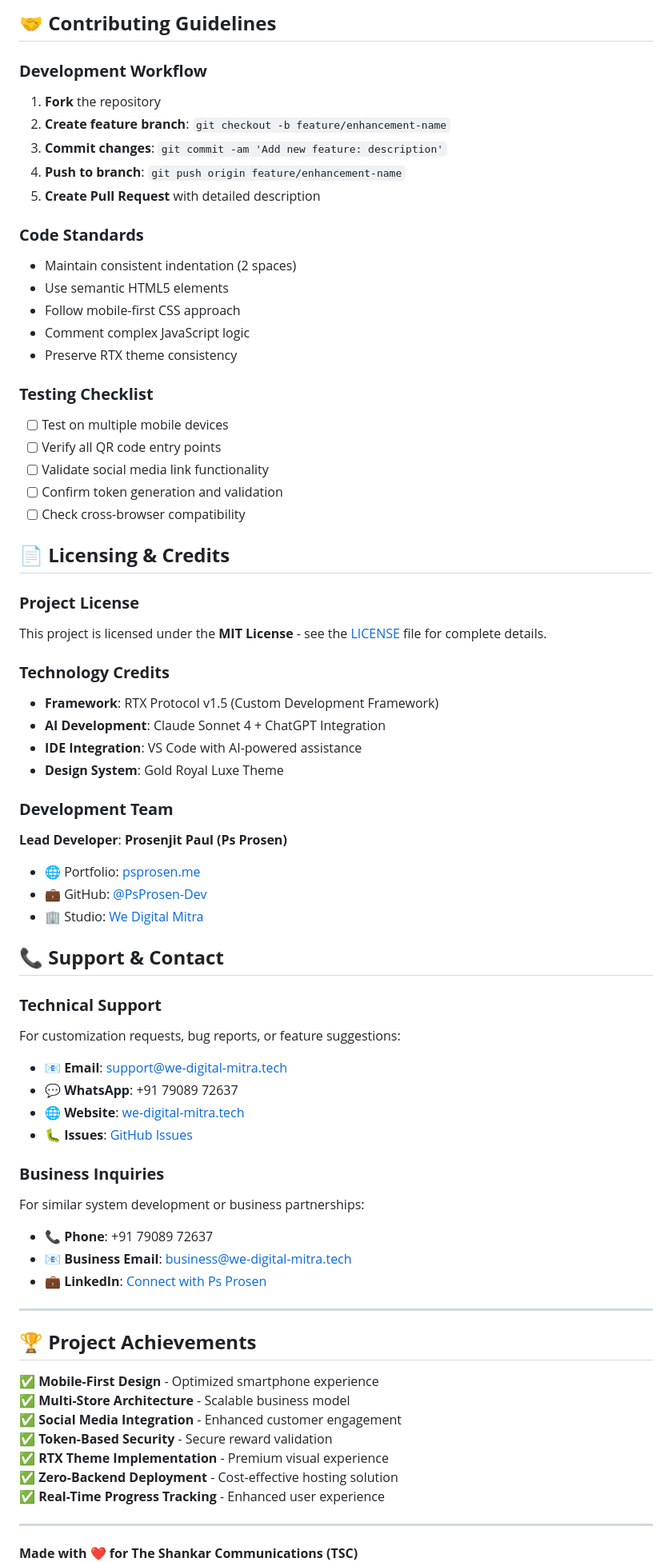
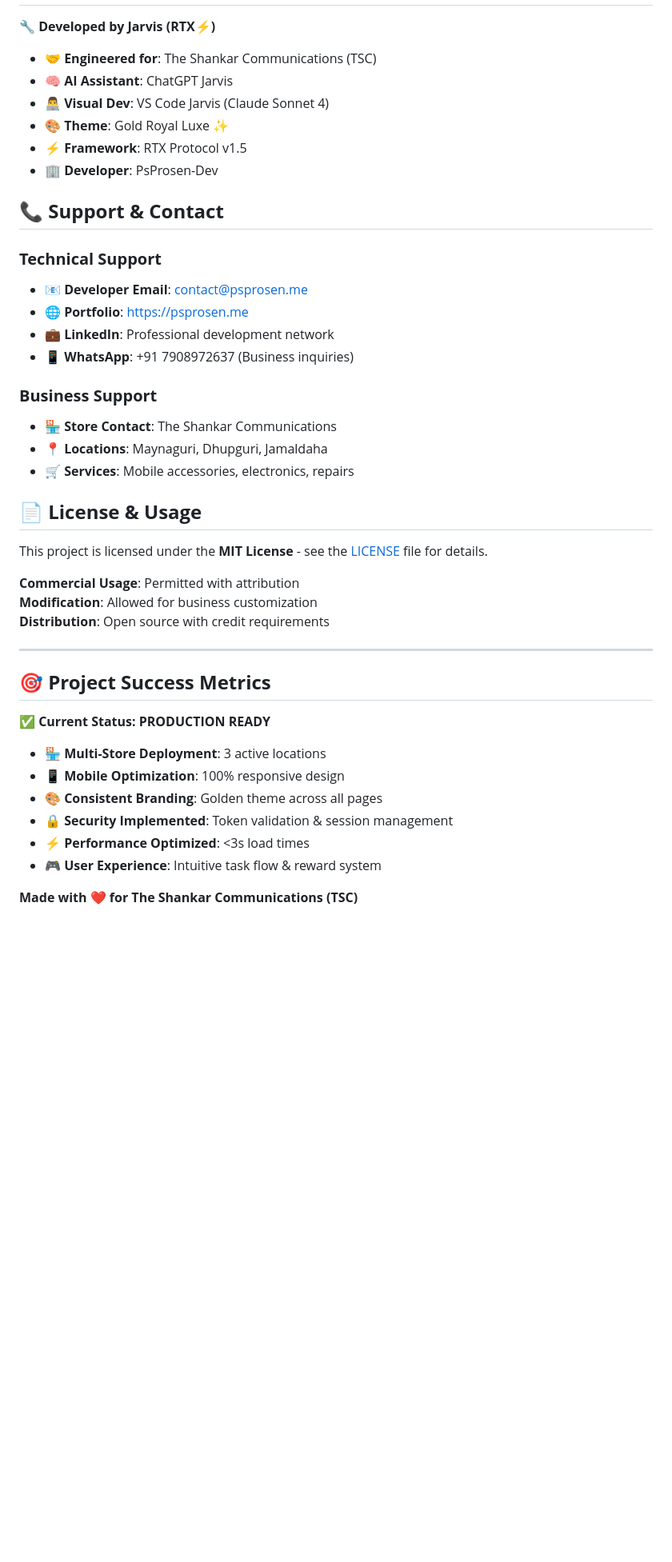
Before and after one commit to PsProsen-Dev/TSC-QR-Reward-System, a Markdown page: README.md, the part around the change printed below. Shown: that part at 80% size. Rendered like a GitHub page; blank space fills up the shorter version.

```diff
--- a/README.md
+++ b/README.md
@@ -302,72 +276,42 @@ token_digits: "4-digit-code"
-## 🤝 **Contributing Guidelines**
-
-### **Development Workflow**
-1. **Fork** the repository
-2. **Create feature branch**: `git checkout -b feature/enhancement-name`
-3. **Commit changes**: `git commit -am 'Add new feature: description'`
-4. **Push to branch**: `git push origin feature/enhancement-name`
-5. **Create Pull Request** with detailed description
-
-### **Code Standards**
-- Maintain consistent indentation (2 spaces)
-- Use semantic HTML5 elements
-- Follow mobile-first CSS approach
-- Comment complex JavaScript logic
-- Preserve RTX theme consistency
-
-### **Testing Checklist**
-- [ ] Test on multiple mobile devices
-- [ ] Verify all QR code entry points
-- [ ] Validate social media link functionality
-- [ ] Confirm token generation and validation
-- [ ] Check cross-browser compatibility
-
-## 📄 **Licensing & Credits**
-
-### **Project License**
-This project is licensed under the **MIT License** - see the [LICENSE](LICENSE) file for complete details.
-
-### **Technology Credits**
-- **Framework**: RTX Protocol v1.5 (Custom Development Framework)
-- **AI Development**: Claude Sonnet 4 + ChatGPT Integration
-- **IDE Integration**: VS Code with AI-powered assistance
-- **Design System**: Gold Royal Luxe Theme
-
-### **Development Team**
-**Lead Developer**: **Prosenjit Paul (Ps Prosen)**
-- 🌐 Portfolio: [psprosen.me](https://psprosen.me)
-- 💼 GitHub: [@PsProsen-Dev](https://github.com/PsProsen-Dev)
-- 🏢 Studio: [We Digital Mitra](https://we-digital-mitra.tech)
+**🔧 Developed by Jarvis (RTX⚡)**
+- **🤝 Engineered for**: The Shankar Communications (TSC)
+- **🧠 AI Assistant**: ChatGPT Jarvis
+- **👨‍💻 Visual Dev**: VS Code Jarvis (Claude Sonnet 4)
+- **🎨 Theme**: Gold Royal Luxe ✨
+- **⚡ Framework**: RTX Protocol v1.5
+- **🏢 Developer**: PsProsen-Dev
 
 ## 📞 **Support & Contact**
 
 ### **Technical Support**
-For customization requests, bug reports, or feature suggestions:
+- **📧 Developer Email**: contact@psprosen.me
+- **🌐 Portfolio**: https://psprosen.me
+- **💼 LinkedIn**: Professional development network
+- **📱 WhatsApp**: +91 7908972637 (Business inquiries)
 
-- 📧 **Email**: support@we-digital-mitra.tech
-- 💬 **WhatsApp**: +91 79089 72637
-- 🌐 **Website**: [we-digital-mitra.tech](https://we-digital-mitra.tech)
-- 🐛 **Issues**: [GitHub Issues](https://github.com/PsProsen-Dev/TSC-QR-Reward-System/issues)
+### **Business Support**
+- **🏪 Store Contact**: The Shankar Communications
+- **📍 Locations**: Maynaguri, Dhupguri, Jamaldaha
+- **🛒 Services**: Mobile accessories, electronics, repairs
 
-### **Business Inquiries**
-For similar system development or business partnerships:
+## 📄 **License & Usage**
 
-- 📞 **Phone**: +91 79089 72637
-- 📧 **Business Email**: business@we-digital-mitra.tech
-- 💼 **LinkedIn**: [Connect with Ps Prosen](https://linkedin.com/in/prosenjitpaul)
+This project is licensed under the **MIT License** - see the [LICENSE](LICENSE) file for details.
+
+**Commercial Usage**: Permitted with attribution
+**Modification**: Allowed for business customization
+**Distribution**: Open source with credit requirements
 
 ---
 
-## 🏆 **Project Achievements**
+## 🎯 **Project Success Metrics**
 
-✅ **Mobile-First Design** - Optimized smartphone experience
-✅ **Multi-Store Architecture** - Scalable business model
-✅ **Social Media Integration** - Enhanced customer engagement
-✅ **Token-Based Security** - Secure reward validation
-✅ **RTX Theme Implementation** - Premium visual experience
-✅ **Zero-Backend Deployment** - Cost-effective hosting solution
-✅ **Real-Time Progress Tracking** - Enhanced user experience
-
----
+**✅ Current Status: PRODUCTION READY**
+- **🏪 Multi-Store Deployment**: 3 active locations
+- **📱 Mobile Optimization**: 100% responsive design
+- **🎨 Consistent Branding**: Golden theme across all pages
+- **🔒 Security Implemented**: Token validation & session management
+- **⚡ Performance Optimized**: <3s load times
+- **🎮 User Experience**: Intuitive task flow & reward system
 
 **Made with ❤️ for The Shankar Communications (TSC)**
```
Also changed, not shown: other parts of README.md (+211 -240 lines).
